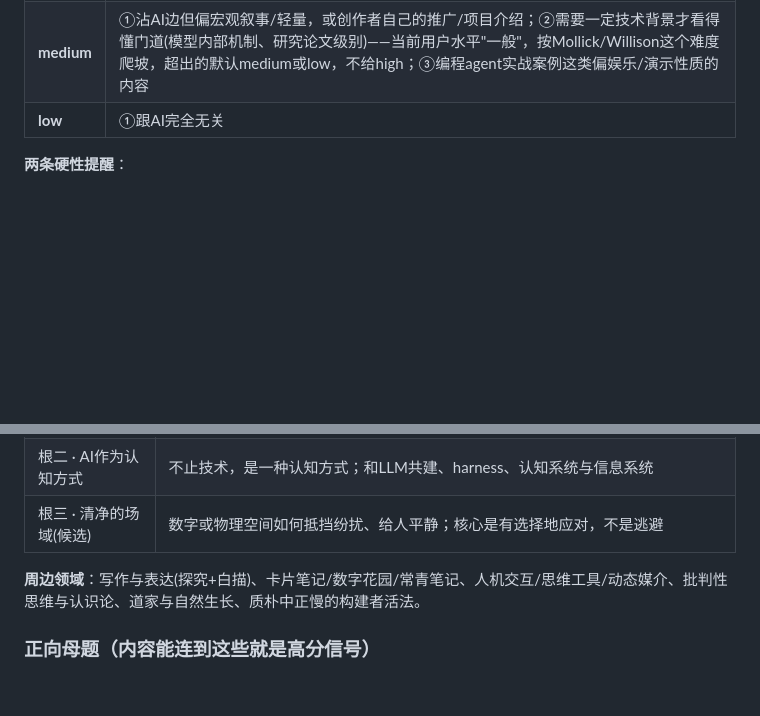
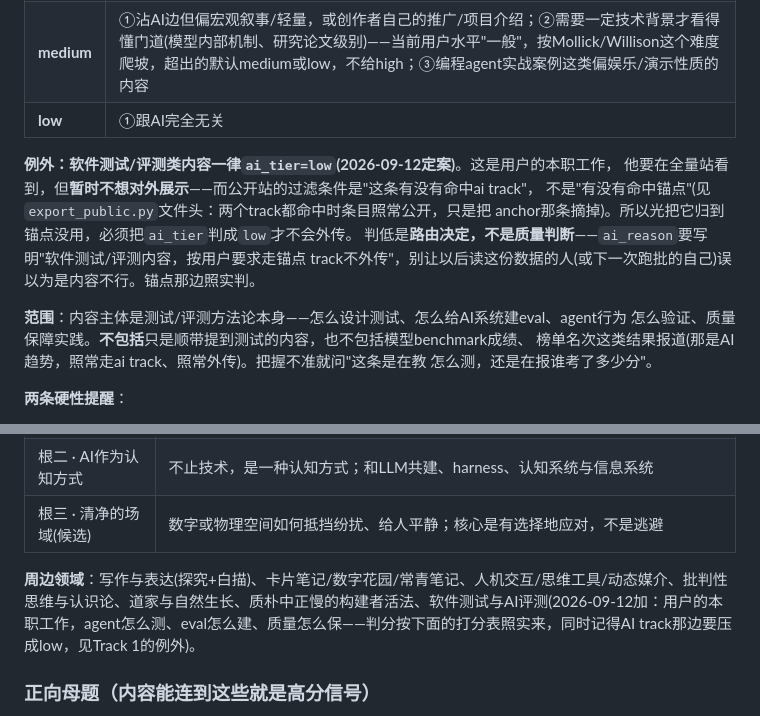
Before and after one commit to YYeees/dailyDigest, a Markdown page: RANKING_CRITERIA.md, 2 parts joined by grey strips. Drawn GitHub-style; blank space fills up the shorter version.

Commit message:
软件测试/评测内容改走锚点track，不外传
用户的本职是软件测试，他要在全量站看到这类内容，但暂时不想对外展示。

关键是光"归到锚点"不够：公开站的过滤条件是"有没有命中ai track"，不是"有没有
命中锚点"——export_public.py文件头写明了两个track都命中时条目照常公开、只是把
anchor那条摘掉。所以必须同时把ai_tier压成low才不会漏出去。

判低是路由决定不是质量判断，所以要求ai_reason写明理由，免得以后读数据的人
(或下一次跑批的自己)以为是内容不行。

划了范围避免误伤存量公开内容：只管"教怎么测"的方法论，不管"报谁考了多少分"的
benchmark成绩和榜单——后者仍属AI趋势，照常外传。存量里只有3条沾边(Simon 2条、
Karpathy 1条)，且都是8月的、ranked_at已写，rank_items.py pending只取
ranked_at IS NULL，不会回头重判，公开站不受追溯影响。

锚点track的周边领域同步加上"软件测试与AI评测"。

Co-Authored-By: Claude Opus 5 (1M context) <noreply@anthropic.com>
Claude-Session: https://claude.ai/code/session_012xqYpMpiRJELDQRZHiBTRf

```diff
--- a/RANKING_CRITERIA.md
+++ b/RANKING_CRITERIA.md
@@ -28,6 +28,18 @@
 | **medium** | ①沾AI边但偏宏观叙事/轻量，或创作者自己的推广/项目介绍；②需要一定技术背景才看得懂门道(模型内部机制、研究论文级别)——当前用户水平"一般"，按Mollick/Willison这个难度爬坡，超出的默认medium或low，不给high；③编程agent实战案例这类偏娱乐/演示性质的内容 |；④**同一来源里作者自己维护的小工具版本更新日志**——哪怕作者本身是AI领域的人，也要按内容本身判断，不能因为"这个人是AI高手"就把他所有产出都算AI实操内容
 | **low** | ①跟AI完全无关|
 
+**例外：软件测试/评测类内容一律`ai_tier=low`(2026-09-12定案)**。这是用户的本职工作，
+他要在全量站看到，但**暂时不想对外展示**——而公开站的过滤条件是"这条有没有命中ai track"，
+不是"有没有命中锚点"(见`export_public.py`文件头：两个track都命中时条目照常公开，只是把
+anchor那条摘掉)。所以光把它归到锚点没用，必须把`ai_tier`判成`low`才不会外传。
+判低是**路由决定，不是质量判断**——`ai_reason`要写明"软件测试/评测内容，按用户要求走锚点
+track不外传"，别让以后读这份数据的人(或下一次跑批的自己)误以为是内容不行。锚点那边照实判。
+
+**范围**：内容主体是测试/评测方法论本身——怎么设计测试、怎么给AI系统建eval、agent行为
+怎么验证、质量保障实践。**不包括**只是顺带提到测试的内容，也不包括模型benchmark成绩、
+榜单名次这类结果报道(那是AI趋势，照常走ai track、照常外传)。把握不准就问"这条是在教
+怎么测，还是在报谁考了多少分"。
+
 **两条硬性提醒**：
 - **同一信源必须逐条判断，不能按信源整体定同一个tier**——这是实测(Simon Willison feed)验证过的真实坑：他的feed里混了真正的AI趋势内容和自己写的小工具(datasette/llm-anthropic等)版本更新日志。
 - **重复报道**：同一件事被同一源连续追踪好几篇时，挑一条信息量最全的给正常tier，其余标注低一档，reason写"与XX重复，择一看即可"，避免主视图被同一件事刷屏。
@@ -44,7 +56,7 @@
 | 根二 · AI作为认知方式 | 不止技术，是一种认知方式；和LLM共建、harness、认知系统与信息系统 |
 | 根三 · 清净的场域(候选) | 数字或物理空间如何抵挡纷扰、给人平静；核心是有选择地应对，不是逃避 |
 
-**周边领域**：写作与表达(探究+白描)、卡片笔记/数字花园/常青笔记、人机交互/思维工具/动态媒介、批判性思维与认识论、道家与自然生长、质朴中正慢的构建者活法。
+**周边领域**：写作与表达(探究+白描)、卡片笔记/数字花园/常青笔记、人机交互/思维工具/动态媒介、批判性思维与认识论、道家与自然生长、质朴中正慢的构建者活法、软件测试与AI评测(2026-09-12加：用户的本职工作，agent怎么测、eval怎么建、质量怎么保——判分按下面的打分表照实来，同时记得AI track那边要压成low，见Track 1的例外)。
 
 ### 正向母题（内容能连到这些就是高分信号）
 
```
